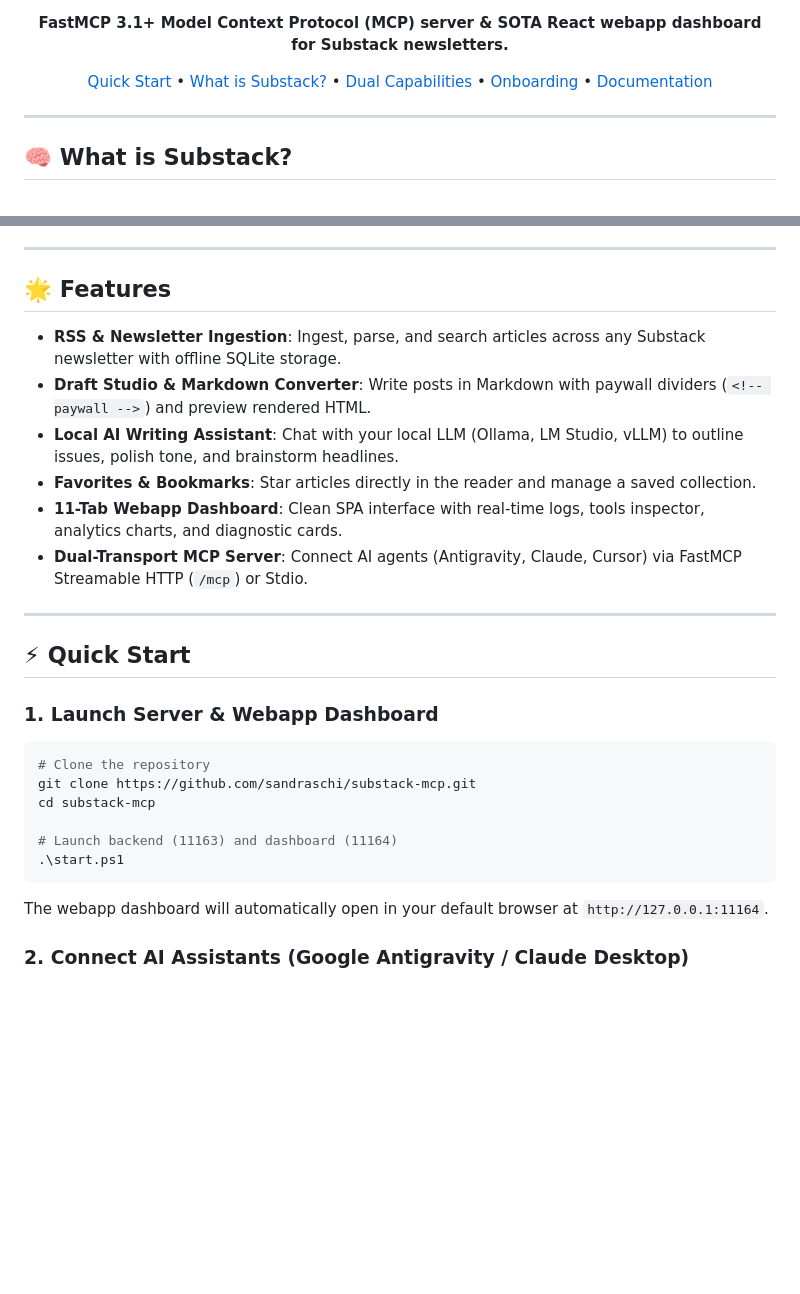
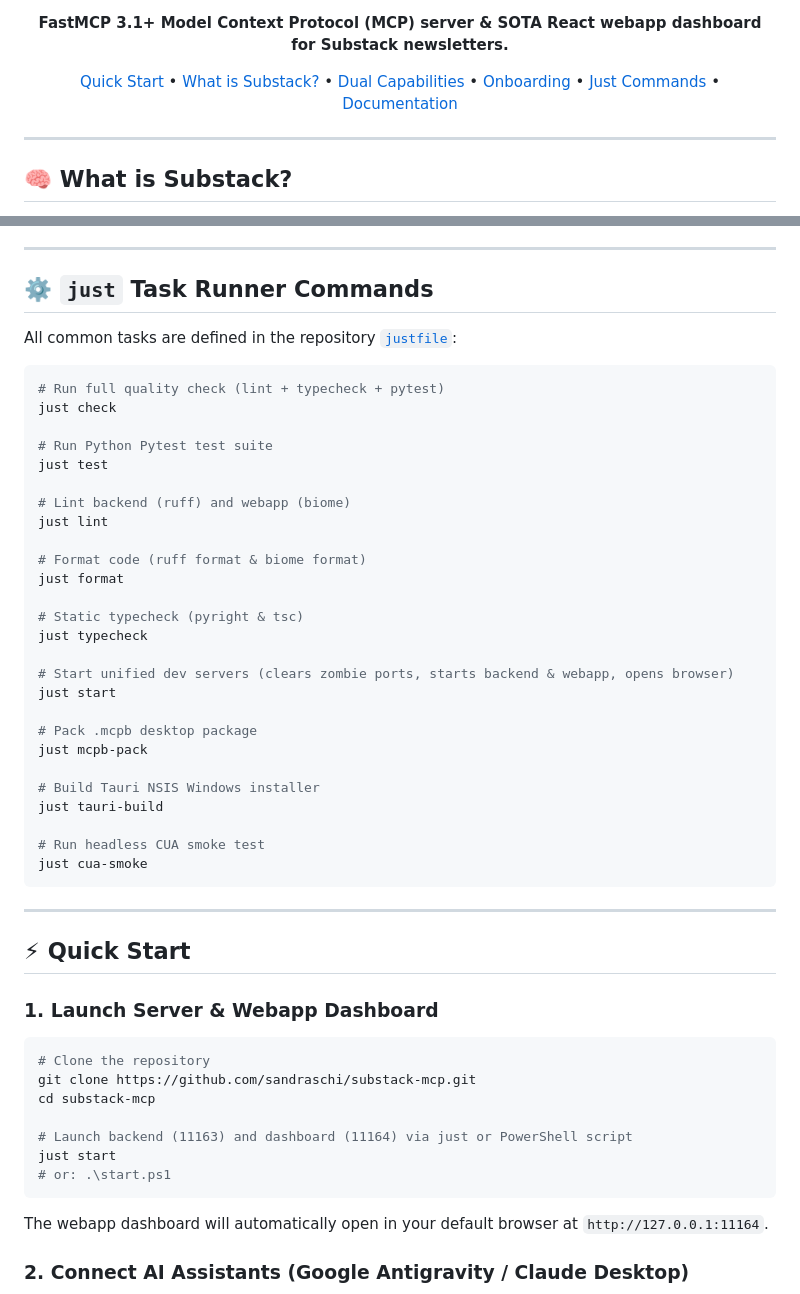
Before and after one commit to sandraschi/substack-mcp, a Markdown page: README.md, 2 parts joined by grey strips. Rendered like a GitHub page; blank space fills up the shorter version.

Commit message:
docs: replace port badges with official FastAPI/Vite/Tailwind/just badges and add just command reference section

````diff
--- a/README.md
+++ b/README.md
@@ -17,7 +18,7 @@
 
 **FastMCP 3.1+ Model Context Protocol (MCP) server & SOTA React webapp dashboard for Substack newsletters.**
 
-[Quick Start](#-quick-start) • [What is Substack?](#-what-is-substack) • [Dual Capabilities](#-dual-capabilities-searchread--draftpublish) • [Onboarding](#-built-in-onboarding--help) • [Documentation](docs/README.md)
+[Quick Start](#-quick-start) • [What is Substack?](#-what-is-substack) • [Dual Capabilities](#-dual-capabilities-searchread--draftpublish) • [Onboarding](#-built-in-onboarding--help) • [Just Commands](#-just-task-runner) • [Documentation](docs/README.md)
 
 ---
 
@@ -70,14 +71,38 @@ To get you up and running in minutes, `substack-mcp` includes interactive onboar
 
 ---
 
-## 🌟 Features
+## ⚙️ `just` Task Runner Commands
 
-- **RSS & Newsletter Ingestion**: Ingest, parse, and search articles across any Substack newsletter with offline SQLite storage.
-- **Draft Studio & Markdown Converter**: Write posts in Markdown with paywall dividers (`<!-- paywall -->`) and preview rendered HTML.
-- **Local AI Writing Assistant**: Chat with your local LLM (Ollama, LM Studio, vLLM) to outline issues, polish tone, and brainstorm headlines.
-- **Favorites & Bookmarks**: Star articles directly in the reader and manage a saved collection.
-- **11-Tab Webapp Dashboard**: Clean SPA interface with real-time logs, tools inspector, analytics charts, and diagnostic cards.
-- **Dual-Transport MCP Server**: Connect AI agents (Antigravity, Claude, Cursor) via FastMCP Streamable HTTP (`/mcp`) or Stdio.
+All common tasks are defined in the repository [`justfile`](justfile):
+
+```bash
+# Run full quality check (lint + typecheck + pytest)
+just check
+
+# Run Python Pytest test suite
+just test
+
+# Lint backend (ruff) and webapp (biome)
+just lint
+
+# Format code (ruff format & biome format)
+just format
+
+# Static typecheck (pyright & tsc)
+just typecheck
+
+# Start unified dev servers (clears zombie ports, starts backend & webapp, opens browser)
+just start
+
+# Pack .mcpb desktop package
+just mcpb-pack
+
+# Build Tauri NSIS Windows installer
+just tauri-build
+
+# Run headless CUA smoke test
+just cua-smoke
+```
 
 ---
 
@@ -90,8 +115,9 @@ To get you up and running in minutes, `substack-mcp` includes interactive onboar
 git clone https://github.com/sandraschi/substack-mcp.git
 cd substack-mcp
 
-# Launch backend (11163) and dashboard (11164)
-.\start.ps1
+# Launch backend (11163) and dashboard (11164) via just or PowerShell script
+just start
+# or: .\start.ps1
 ```
 
 The webapp dashboard will automatically open in your default browser at `http://127.0.0.1:11164`.
````
Also changed, not shown: other parts of README.md (+4 -3 lines).
